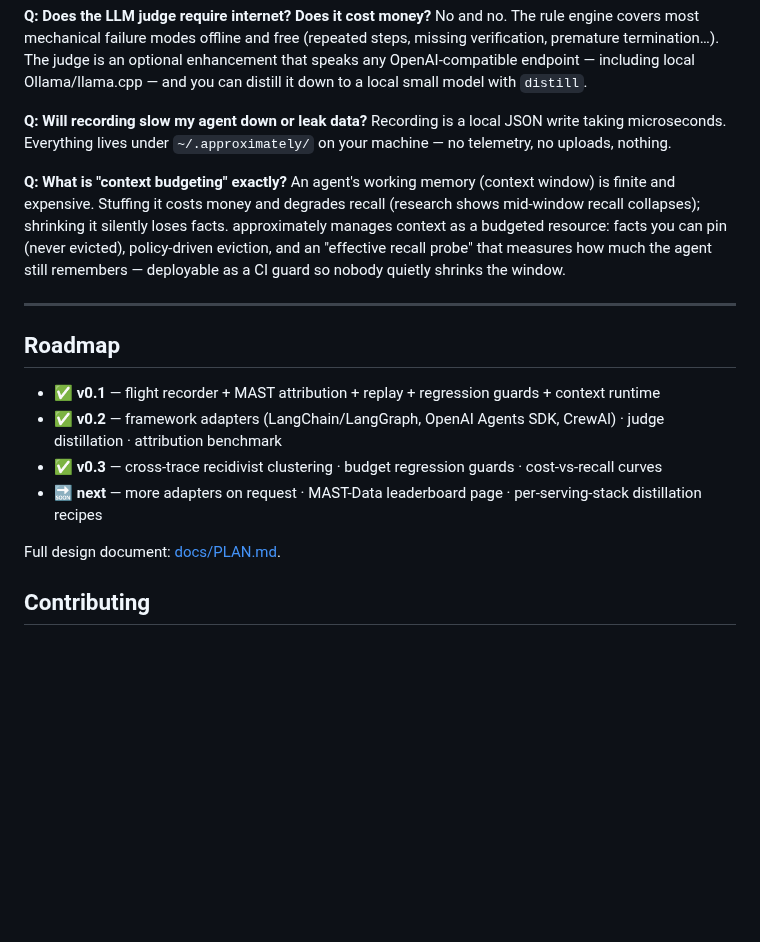
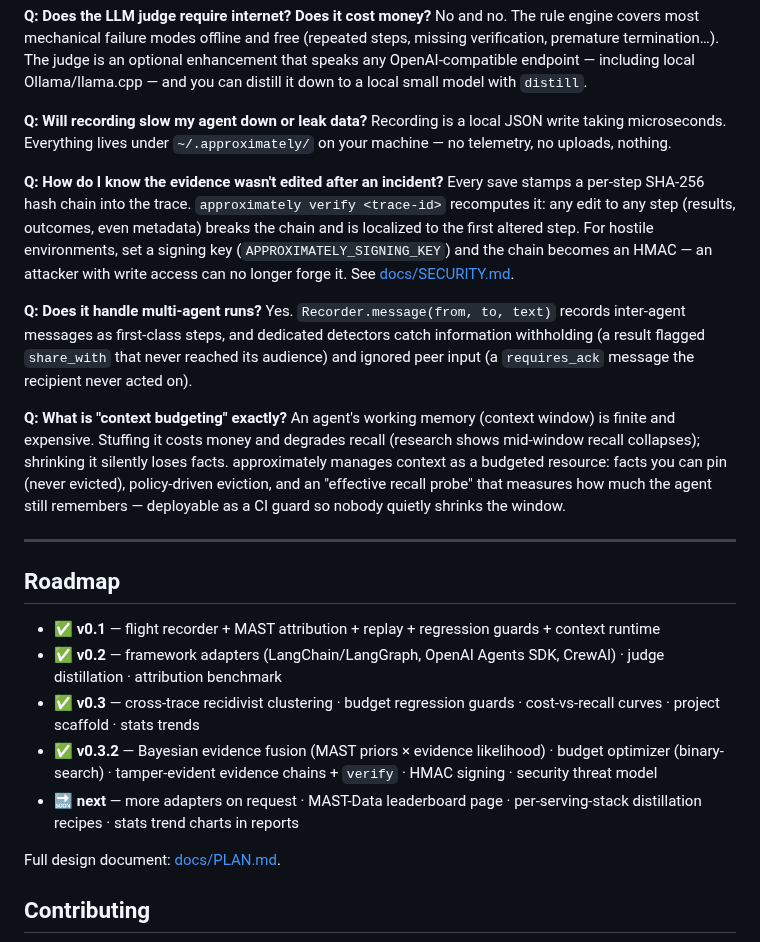
Before and after one commit to B1ueMu3ic4m/approximately, a Markdown page: README.md, the part around one of its changes. Drawn GitHub-style; blank space fills up the shorter version.

```diff
--- a/README.md
+++ b/README.md
@@ -151,6 +156,12 @@ No and no. The rule engine covers most mechanical failure modes offline and free
 **Q: Will recording slow my agent down or leak data?**
 Recording is a local JSON write taking microseconds. Everything lives under `~/.approximately/` on your machine — no telemetry, no uploads, nothing.
 
+**Q: How do I know the evidence wasn't edited after an incident?**
+Every save stamps a per-step SHA-256 hash chain into the trace. `approximately verify <trace-id>` recomputes it: any edit to any step (results, outcomes, even metadata) breaks the chain and is localized to the first altered step. For hostile environments, set a signing key (`APPROXIMATELY_SIGNING_KEY`) and the chain becomes an HMAC — an attacker with write access can no longer forge it. See [docs/SECURITY.md](docs/SECURITY.md).
+
+**Q: Does it handle multi-agent runs?**
+Yes. `Recorder.message(from, to, text)` records inter-agent messages as first-class steps, and dedicated detectors catch information withholding (a result flagged `share_with` that never reached its audience) and ignored peer input (a `requires_ack` message the recipient never acted on).
+
 **Q: What is "context budgeting" exactly?**
 An agent's working memory (context window) is finite and expensive. Stuffing it costs money and degrades recall (research shows mid-window recall collapses); shrinking it silently loses facts. approximately manages context as a budgeted resource: facts you can pin (never evicted), policy-driven eviction, and an "effective recall probe" that measures how much the agent still remembers — deployable as a CI guard so nobody quietly shrinks the window.
 
@@ -160,8 +171,9 @@ An agent's working memory (context window) is finite and expensive. Stuffing it
 
 - ✅ **v0.1** — flight recorder + MAST attribution + replay + regression guards + context runtime
 - ✅ **v0.2** — framework adapters (LangChain/LangGraph, OpenAI Agents SDK, CrewAI) · judge distillation · attribution benchmark
-- ✅ **v0.3** — cross-trace recidivist clustering · budget regression guards · cost-vs-recall curves
-- 🔜 **next** — more adapters on request · MAST-Data leaderboard page · per-serving-stack distillation recipes
+- ✅ **v0.3** — cross-trace recidivist clustering · budget regression guards · cost-vs-recall curves · project scaffold · stats trends
+- ✅ **v0.3.2** — Bayesian evidence fusion (MAST priors × evidence likelihood) · budget optimizer (binary-search) · tamper-evident evidence chains + `verify` · HMAC signing · security threat model
+- 🔜 **next** — more adapters on request · MAST-Data leaderboard page · per-serving-stack distillation recipes · stats trend charts in reports
 
 Full design document: [docs/PLAN.md](docs/PLAN.md).
 
```
Also changed, not shown: other parts of README.md (+12 -7 lines).
